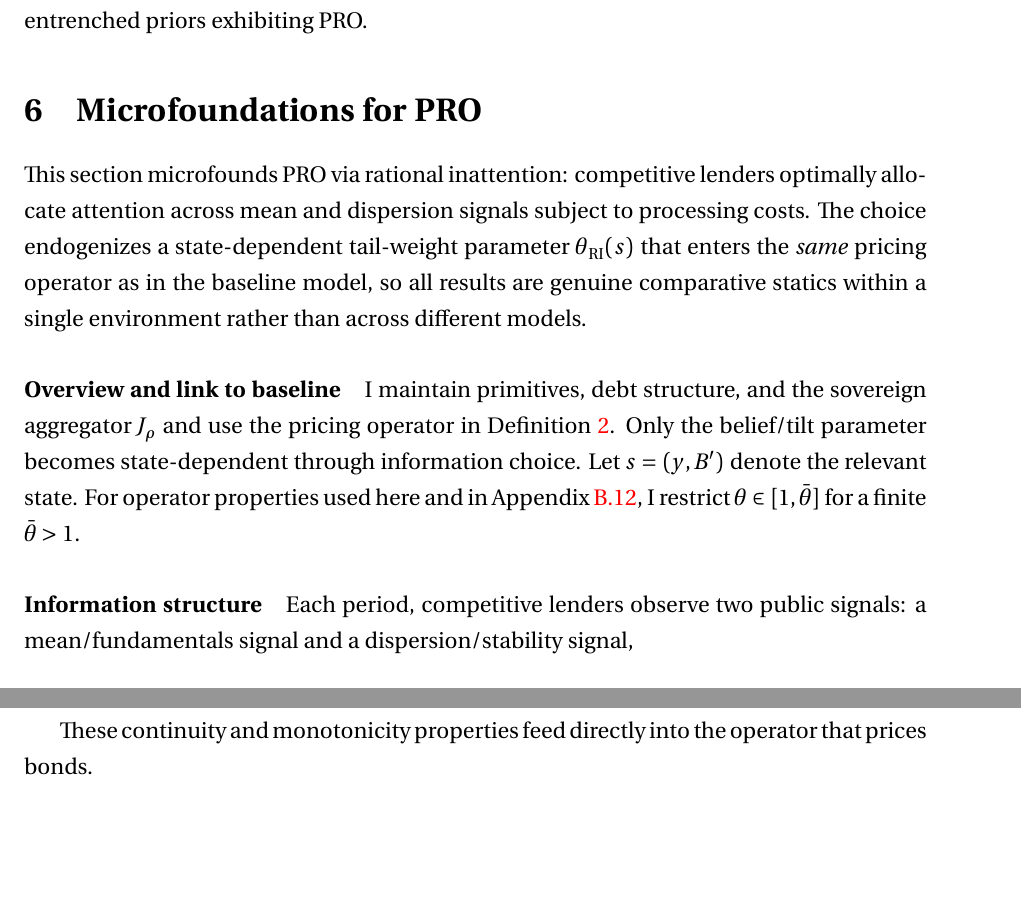
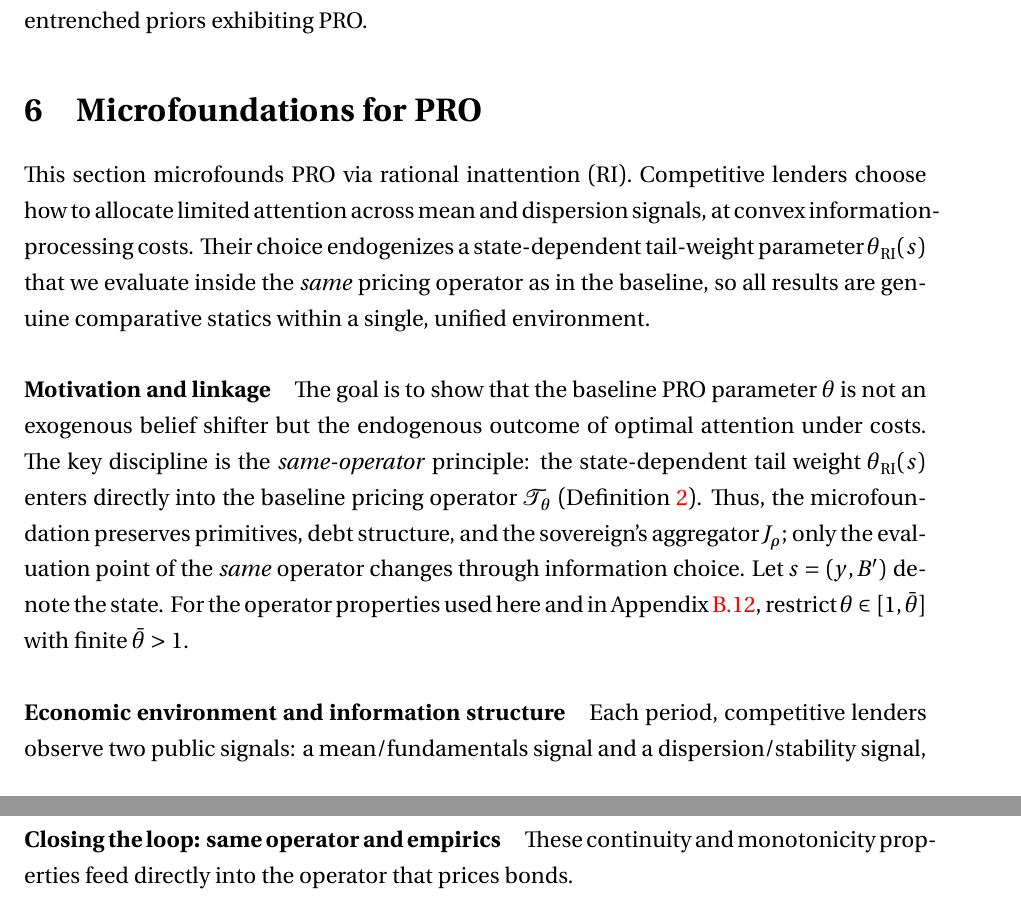
Before and after one commit to ChennoShen239/writing-sample, a LaTeX paper (paper/Long_term/bounded_default.tex): two parts of pages 29 and 33 of 75 before the commit and two parts of pages 29 and 34 of 75 after it, joined at a grey line, cut so that both start at the same text, the shorter picture padded with empty space. Compiled offline with XeLaTeX.

Commit message:
update: refine microfoundations for PRO in bounded_default.tex; clarify the role of rational inattention and its impact on lender behavior and pricing dynamics

```diff
--- a/paper/Long_term/bounded_default.tex
+++ b/paper/Long_term/bounded_default.tex
@@ -1495,22 +1495,27 @@ necessary to overcome entrenched priors exhibiting PRO.
 
 \section{Microfoundations for PRO}\label{sec:micro}
 
-This section microfounds PRO via rational inattention: competitive lenders
-optimally allocate attention across mean and dispersion signals subject to
-processing costs. The choice endogenizes a state-dependent tail-weight
-parameter $\theta_{\mathrm{RI}}(s)$ that enters the \emph{same} pricing
-operator as in the baseline model, so all results are genuine comparative
-statics within a single environment rather than across different models.
-
-\paragraph{Overview and link to baseline}
-I maintain primitives, debt structure, and the sovereign aggregator $J_\rho$
-and use the pricing operator in Definition~\ref{def:pricing_operator}. Only the
-belief/tilt parameter becomes state-dependent through information choice. Let
-$s=(y,B')$ denote the relevant state. For operator properties used here and in
-Appendix~\ref{app:operator_analysis}, I restrict $\theta\in[1,\bar\theta]$ for
-a finite $\bar\theta>1$.
-
-\paragraph{Information structure}
+This section microfounds PRO via rational inattention (RI). Competitive lenders
+choose how to allocate limited attention across mean and dispersion signals, at
+convex information-processing costs. Their choice endogenizes a state-dependent
+tail-weight parameter $\theta_{\mathrm{RI}}(s)$ that we evaluate inside the
+\emph{same} pricing operator as in the baseline, so all results are genuine
+comparative statics within a single, unified environment.
+
+\paragraph{Motivation and linkage}
+The goal is to show that the baseline PRO parameter $\theta$ is not an
+exogenous belief shifter but the endogenous outcome of optimal attention under
+costs. The key discipline is the \emph{same-operator} principle: the
+state-dependent tail weight $\theta_{\mathrm{RI}}(s)$ enters directly into the
+baseline pricing operator $\mathcal T_\theta$
+(Definition~\ref{def:pricing_operator}). Thus, the microfoundation preserves
+primitives, debt structure, and the sovereign’s aggregator $J_\rho$; only the
+evaluation point of the \emph{same} operator changes through information
+choice. Let $s=(y,B')$ denote the state. For the operator properties used here
+and in Appendix~\ref{app:operator_analysis}, restrict $\theta\in[1,\bar\theta]$
+with finite $\bar\theta>1$.
+
+\paragraph{Economic environment and information structure}
 Each period, competitive lenders observe two public signals: a
 mean/fundamentals signal and a dispersion/stability signal,
 \[
@@ -1741,8 +1747,9 @@ this effect within the same optimization problem.
 \end{proof}
 
 \medskip
-These continuity and monotonicity properties feed directly into the operator that
-prices bonds.
+\paragraph{Closing the loop: same operator and empirics}
+These continuity and monotonicity properties feed directly into the operator
+that prices bonds.
 
 \begin{proposition}[Operator properties and inherited comparative statics]
 	\label{prop:RI_operator_micro}
```
Also changed, not shown: paper/Long_term/bounded_default.tex (5 more changed lines).
